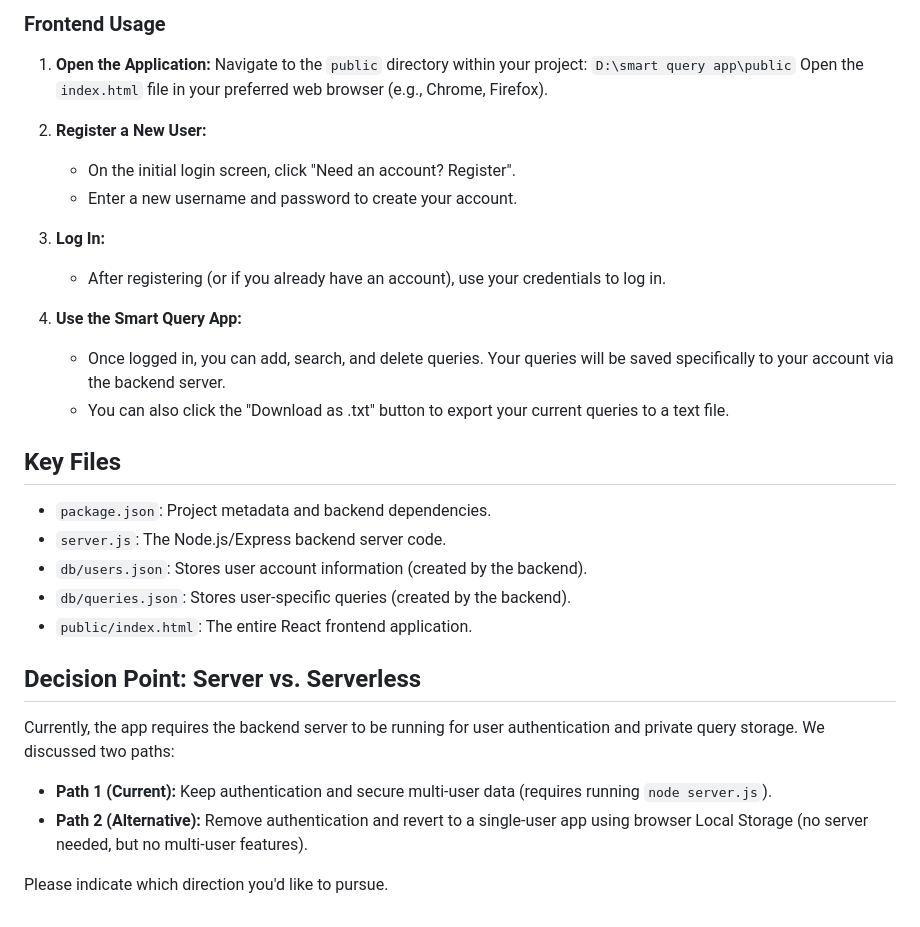
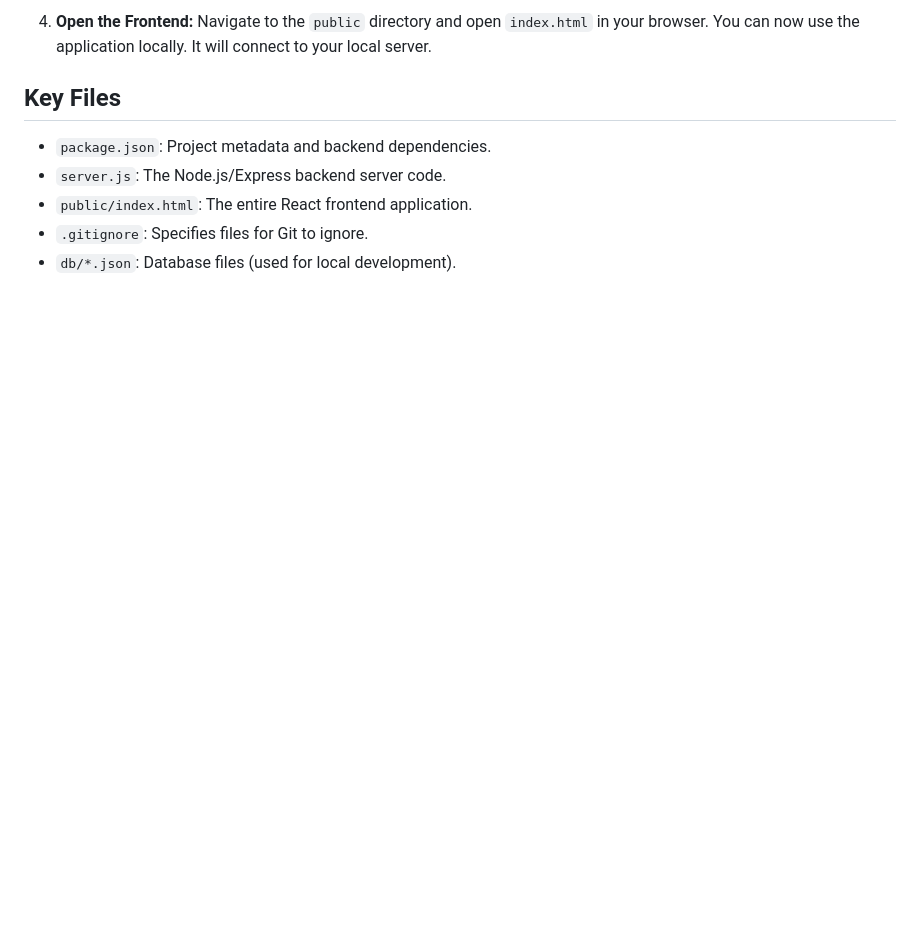
Before and after one commit to MahfujaToma/Smart-Query-App, a Markdown page: README.md, the part around one of its changes. GitHub-like rendering; blank space fills up the shorter version.

```diff
--- a/README.md
+++ b/README.md
@@ -112,33 +71,11 @@ To run this application, you need to set up both the backend server and open the
 
-### Frontend Usage
-
-1.  **Open the Application:**
-    Navigate to the `public` directory within your project: `D:\smart query app\public`
-    Open the `index.html` file in your preferred web browser (e.g., Chrome, Firefox).
-
-2.  **Register a New User:**
-    *   On the initial login screen, click "Need an account? Register".
-    *   Enter a new username and password to create your account.
-
-3.  **Log In:**
-    *   After registering (or if you already have an account), use your credentials to log in.
-
-4.  **Use the Smart Query App:**
-    *   Once logged in, you can add, search, and delete queries. Your queries will be saved specifically to your account via the backend server.
-    *   You can also click the "Download as .txt" button to export your current queries to a text file.
+4.  **Open the Frontend:**
+    Navigate to the `public` directory and open `index.html` in your browser. You can now use the application locally. It will connect to your local server.
 
 ## Key Files
 
 *   `package.json`: Project metadata and backend dependencies.
 *   `server.js`: The Node.js/Express backend server code.
-*   `db/users.json`: Stores user account information (created by the backend).
-*   `db/queries.json`: Stores user-specific queries (created by the backend).
 *   `public/index.html`: The entire React frontend application.
-
-## Decision Point: Server vs. Serverless
-
-Currently, the app requires the backend server to be running for user authentication and private query storage. We discussed two paths:
-*   **Path 1 (Current):** Keep authentication and secure multi-user data (requires running `node server.js`).
-*   **Path 2 (Alternative):** Remove authentication and revert to a single-user app using browser Local Storage (no server needed, but no multi-user features).
-
-Please indicate which direction you'd like to pursue.
+*   `.gitignore`: Specifies files for Git to ignore.
+*   `db/*.json`: Database files (used for local development).
```
Also changed, not shown: other parts of README.md (+40 -81 lines).
